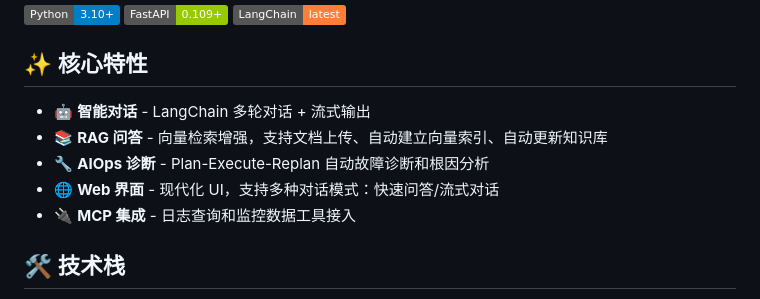
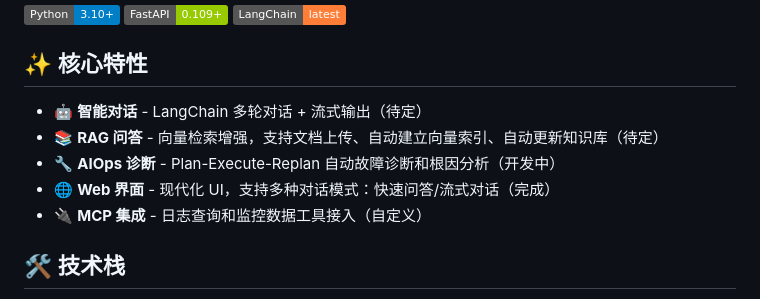
Before and after one commit to LXM1234542332/LXM_Agent_01, a Markdown page: README.md, the part around the change. Drawn GitHub-style; badges without logos.

Commit message:
开发进度更新

```diff
--- a/README.md
+++ b/README.md
@@ -11,11 +11,11 @@ alalal
 
 ## ✨ 核心特性
 
-- 🤖 **智能对话** - LangChain 多轮对话 + 流式输出
-- 📚 **RAG 问答** - 向量检索增强，支持文档上传、自动建立向量索引、自动更新知识库
-- 🔧 **AIOps 诊断** - Plan-Execute-Replan 自动故障诊断和根因分析
-- 🌐 **Web 界面** - 现代化 UI，支持多种对话模式：快速问答/流式对话
-- 🔌 **MCP 集成** - 日志查询和监控数据工具接入
+- 🤖 **智能对话** - LangChain 多轮对话 + 流式输出（待定）
+- 📚 **RAG 问答** - 向量检索增强，支持文档上传、自动建立向量索引、自动更新知识库（待定）
+- 🔧 **AIOps 诊断** - Plan-Execute-Replan 自动故障诊断和根因分析（开发中）
+- 🌐 **Web 界面** - 现代化 UI，支持多种对话模式：快速问答/流式对话（完成）
+- 🔌 **MCP 集成** - 日志查询和监控数据工具接入（自定义）
 
 ## 🛠️ 技术栈
 
```
